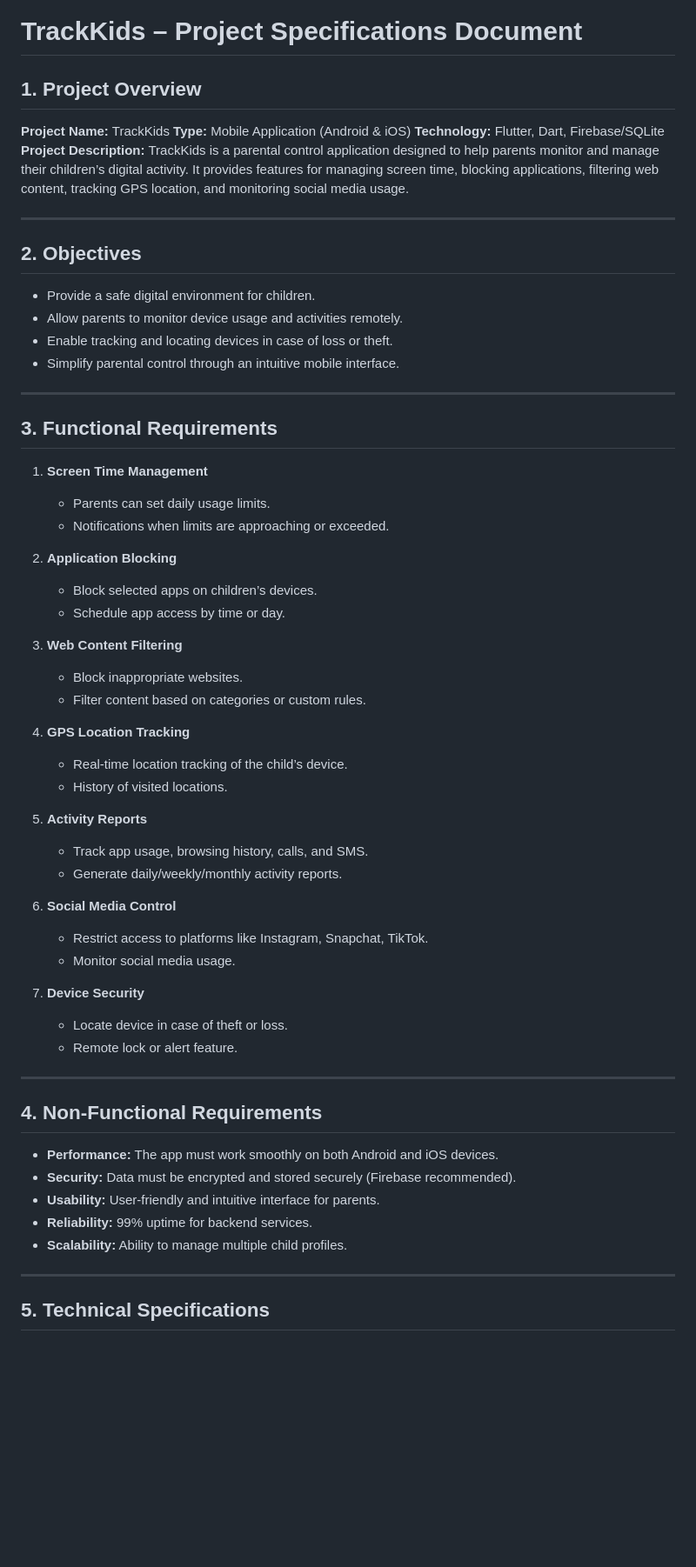
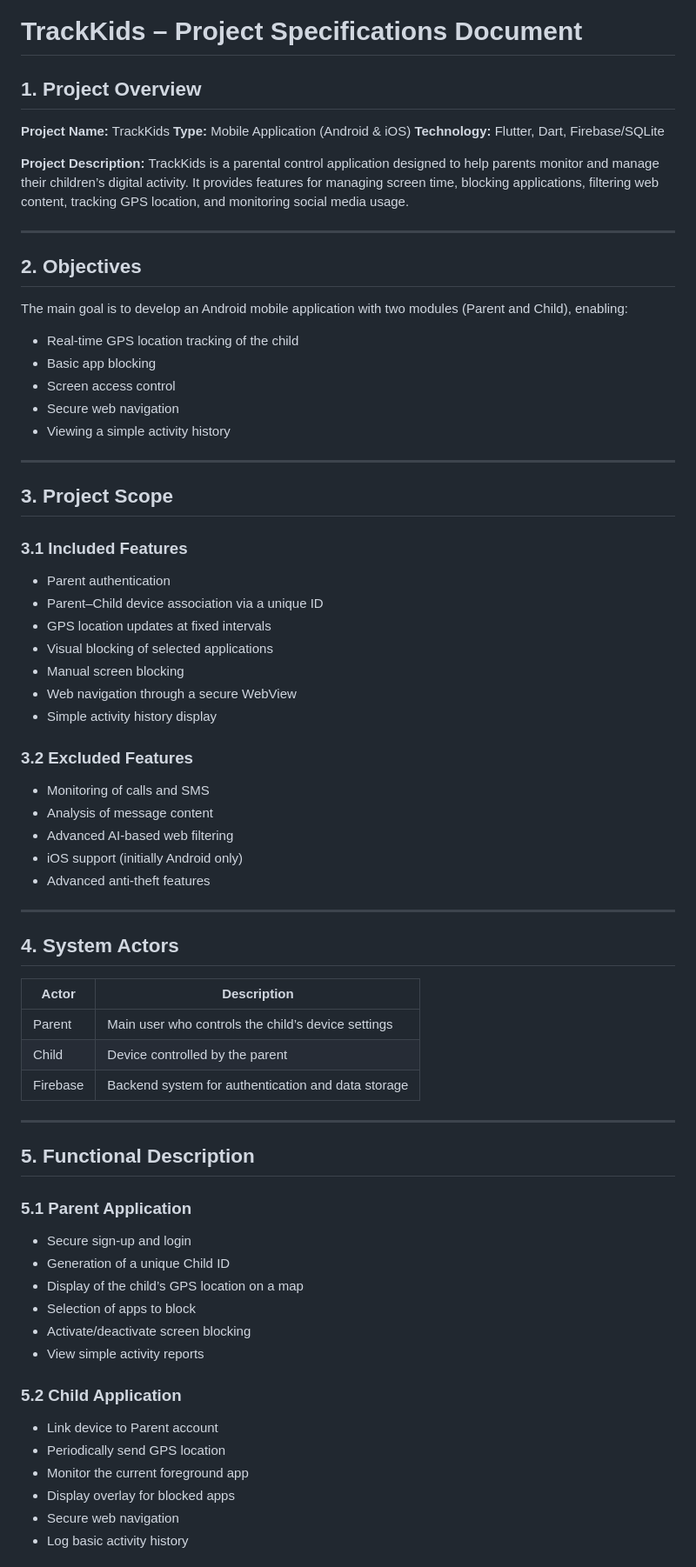
Before and after one commit to Mariem-9/TrackKids, a Markdown page: TrackKids_Specifications_Document_EN.md, the part around one of its changes. Shown at 87% size. GitHub-like rendering; blank space fills up the shorter version.

```diff
--- a/TrackKids_Specifications_Document_EN.md
+++ b/TrackKids_Specifications_Document_EN.md
@@ -1,71 +1,77 @@
 # **TrackKids – Project Specifications Document**
 
-## 1. **Project Overview**
+## 1. Project Overview
 
 **Project Name:** TrackKids
 **Type:** Mobile Application (Android & iOS)
 **Technology:** Flutter, Dart, Firebase/SQLite
+
 **Project Description:**
 TrackKids is a parental control application designed to help parents monitor and manage their children’s digital activity. It provides features for managing screen time, blocking applications, filtering web content, tracking GPS location, and monitoring social media usage.
 
 ---
 
-## 2. **Objectives**
+## 2. Objectives
 
-* Provide a safe digital environment for children.
-* Allow parents to monitor device usage and activities remotely.
-* Enable tracking and locating devices in case of loss or theft.
-* Simplify parental control through an intuitive mobile interface.
+The main goal is to develop an Android mobile application with two modules (Parent and Child), enabling:
+
+* Real-time GPS location tracking of the child
+* Basic app blocking
+* Screen access control
+* Secure web navigation
+* Viewing a simple activity history
 
 ---
 
-## 3. **Functional Requirements**
+## 3. Project Scope
 
-1. **Screen Time Management**
+### 3.1 Included Features
 
-   * Parents can set daily usage limits.
-   * Notifications when limits are approaching or exceeded.
+* Parent authentication
+* Parent–Child device association via a unique ID
+* GPS location updates at fixed intervals
+* Visual blocking of selected applications
+* Manual screen blocking
+* Web navigation through a secure WebView
+* Simple activity history display
 
-2. **Application Blocking**
+### 3.2 Excluded Features
 
-   * Block selected apps on children’s devices.
-   * Schedule app access by time or day.
-
-3. **Web Content Filtering**
-
-   * Block inappropriate websites.
-   * Filter content based on categories or custom rules.
-
-4. **GPS Location Tracking**
-
-   * Real-time location tracking of the child’s device.
-   * History of visited locations.
-
-5. **Activity Reports**
-
-   * Track app usage, browsing history, calls, and SMS.
-   * Generate daily/weekly/monthly activity reports.
-
-6. **Social Media Control**
-
-   * Restrict access to platforms like Instagram, Snapchat, TikTok.
-   * Monitor social media usage.
-
-7. **Device Security**
-
-   * Locate device in case of theft or loss.
-   * Remote lock or alert feature.
+* Monitoring of calls and SMS
+* Analysis of message content
+* Advanced AI-based web filtering
+* iOS support (initially Android only)
+* Advanced anti-theft features
 
 ---
 
-## 4. **Non-Functional Requirements**
+## 4. System Actors
 
-* **Performance:** The app must work smoothly on both Android and iOS devices.
-* **Security:** Data must be encrypted and stored securely (Firebase recommended).
-* **Usability:** User-friendly and intuitive interface for parents.
-* **Reliability:** 99% uptime for backend services.
-* **Scalability:** Ability to manage multiple child profiles.
+| Actor    | Description                                        |
+| -------- | -------------------------------------------------- |
+| Parent   | Main user who controls the child’s device settings |
+| Child    | Device controlled by the parent                    |
+| Firebase | Backend system for authentication and data storage |
 
 ---
 
-## 5. **Technical Specifications**
+## 5. Functional Description
+
+### 5.1 Parent Application
+
+* Secure sign-up and login
+* Generation of a unique Child ID
+* Display of the child’s GPS location on a map
+* Selection of apps to block
+* Activate/deactivate screen blocking
+* View simple activity reports
+
+### 5.2 Child Application
+
+* Link device to Parent account
+* Periodically send GPS location
+* Monitor the current foreground app
+* Display overlay for blocked apps
+* Secure web navigation
+* Log basic activity history
+
```
Also changed, not shown: other parts of TrackKids_Specifications_Document_EN.md (+137 -23 lines).
